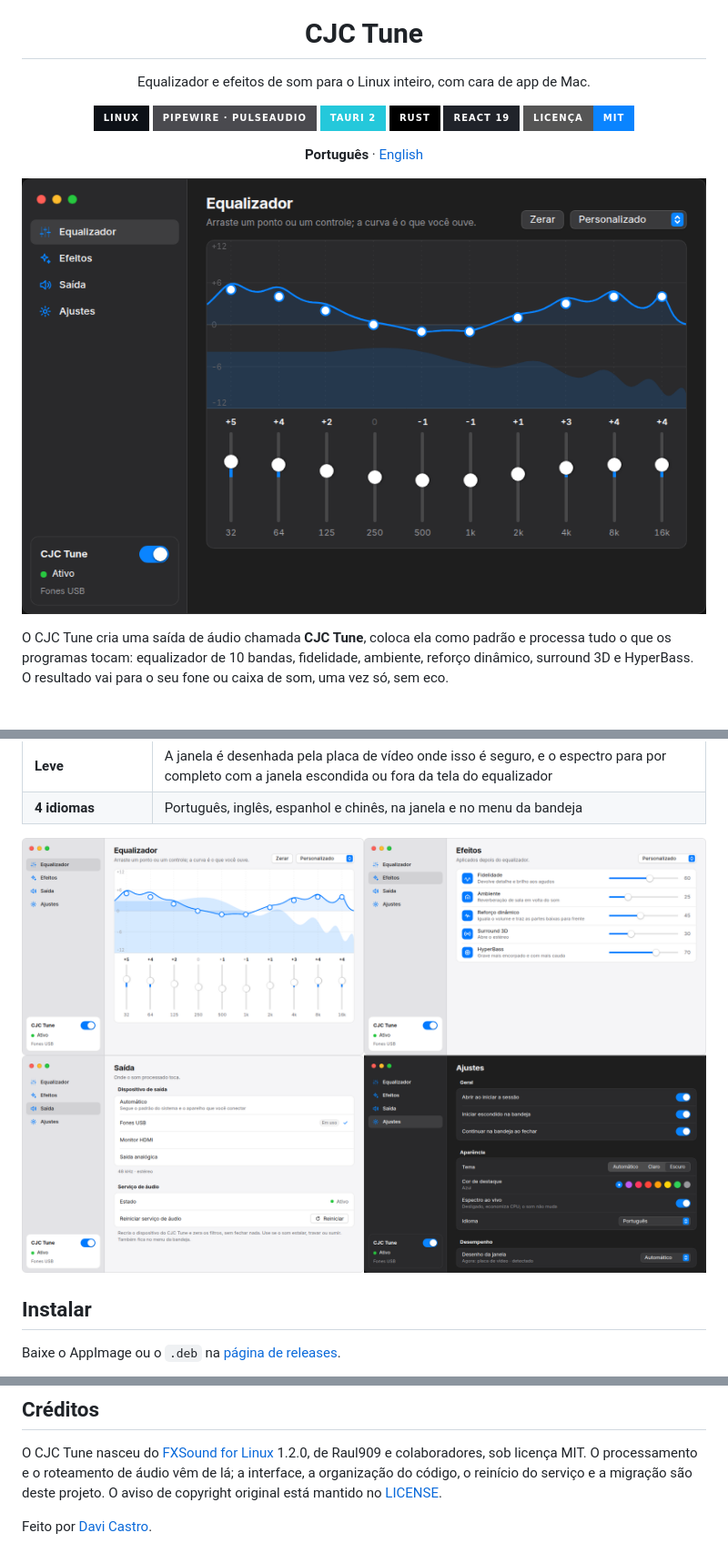
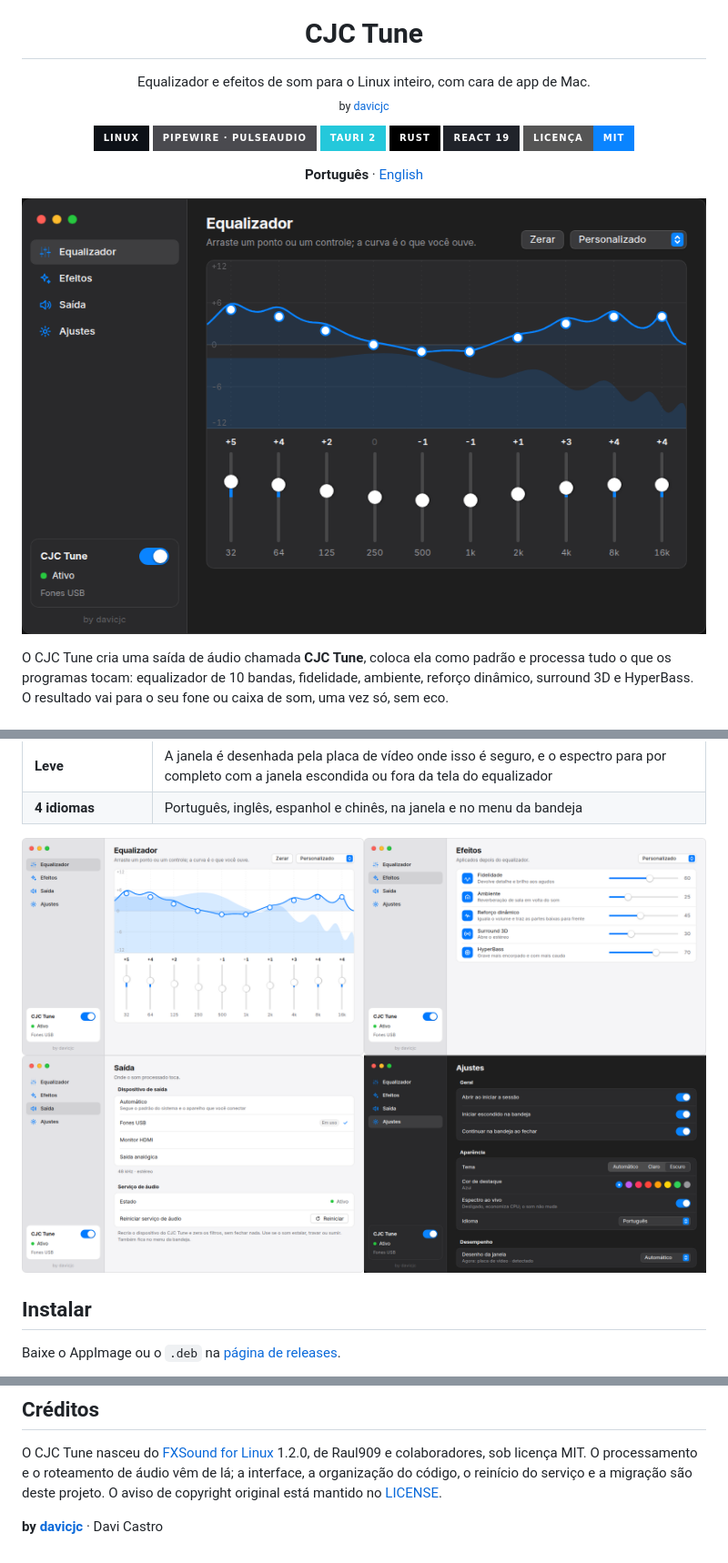
Before and after one commit to Davicjc/cjc-tune, a Markdown page: README.md, 3 parts joined by grey strips. Shown at 91% size. Drawn GitHub-style; pictures changed too: .github/readme/hero.png, .github/readme/telas.png; badges without logos.

```diff
--- a/README.md
+++ b/README.md
@@ -4,7 +4,7 @@
 
 <h1 align="center">CJC Tune</h1>
 
-<p align="center">Equalizador e efeitos de som para o Linux inteiro, com cara de app de Mac.</p>
+<p align="center">Equalizador e efeitos de som para o Linux inteiro, com cara de app de Mac.<br><sub>by <a href="https://davicjc.com">davicjc</a></sub></p>
 
 <p align="center">
   <img alt="Linux" src="https://img.shields.io/badge/Linux-0d1117?style=for-the-badge&logo=linux&logoColor=white">
@@ -113,4 +113,4 @@ Raul909 e colaboradores, sob licença MIT. O processamento e o roteamento de áu
 interface, a organização do código, o reinício do serviço e a migração são deste projeto. O
 aviso de copyright original está mantido no [LICENSE](LICENSE).
 
-Feito por [Davi Castro](https://davicjc.com).
+**by [davicjc](https://davicjc.com)** · Davi Castro
```
Also changed, not shown: README.en.md (+2 -2 lines), .github/readme/hero.en.png, .github/readme/telas.en.png, 3 other files.
